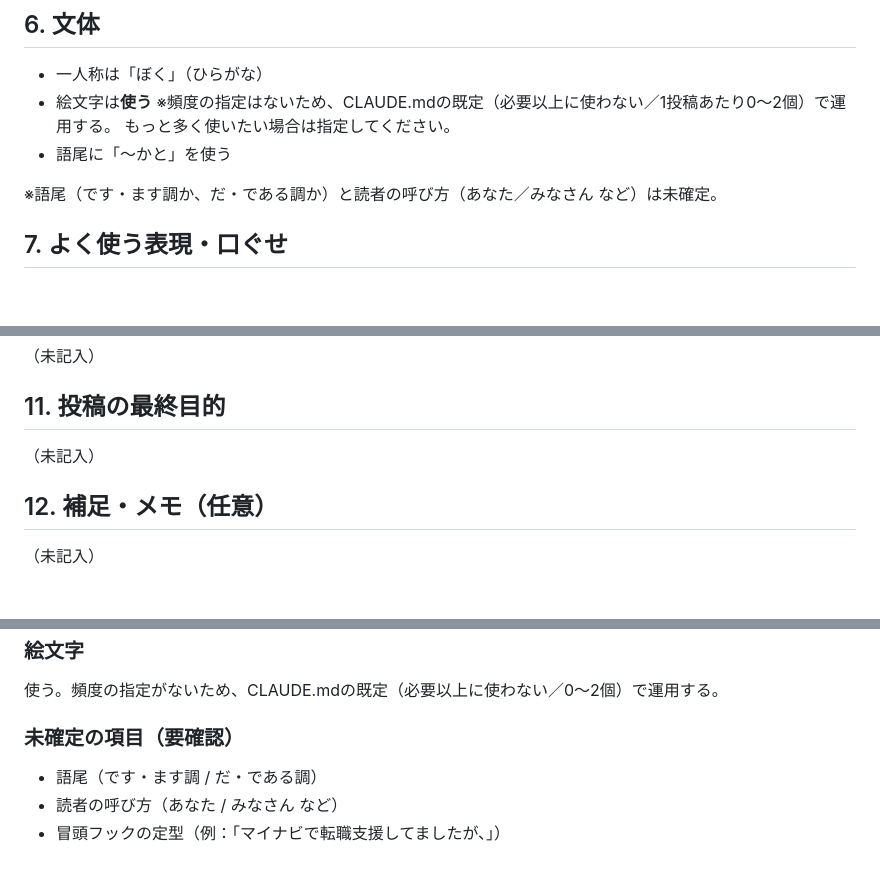
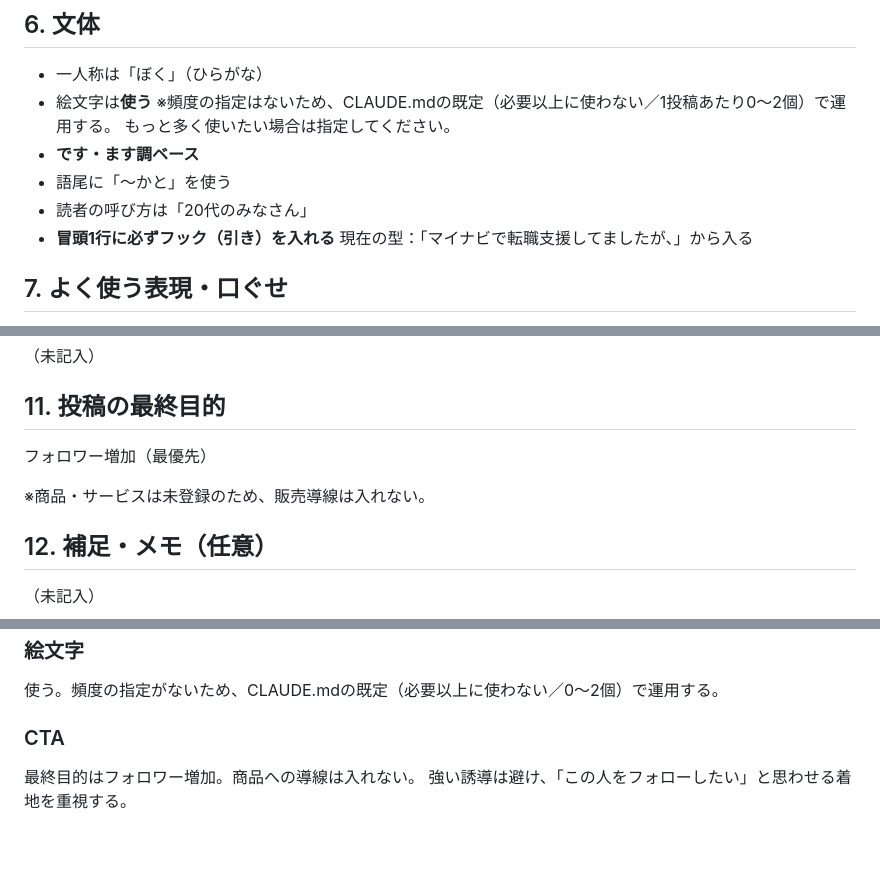
Before and after one commit to junkisoccer123456-dev/X1, a Markdown page: x-post-system/accounts/nori.md, 3 parts joined by grey strips. GitHub-like rendering; blank space fills up the shorter version.

Commit message:
Complete nori tone settings and posting goal
Polite (です・ます) base, readers addressed as 20代のみなさん, opening hook
"マイナビで転職支援してましたが、", and follower growth as the goal, so posts
carry no sales funnel.

All fields required to run /x-post nori are now filled.

Co-Authored-By: Claude Opus 5 <noreply@anthropic.com>
Claude-Session: https://claude.ai/code/session_01J1HTwt3h6Q9KqBQ2mZYc6C

```diff
--- a/x-post-system/accounts/nori.md
+++ b/x-post-system/accounts/nori.md
@@ -39,9 +39,11 @@
 - 絵文字は**使う**
   ※頻度の指定はないため、CLAUDE.mdの既定（必要以上に使わない／1投稿あたり0〜2個）で運用する。
   もっと多く使いたい場合は指定してください。
+- **です・ます調ベース**
 - 語尾に「〜かと」を使う
-
-※語尾（です・ます調か、だ・である調か）と読者の呼び方（あなた／みなさん など）は未確定。
+- 読者の呼び方は「20代のみなさん」
+- **冒頭1行に必ずフック（引き）を入れる**
+  現在の型：「マイナビで転職支援してましたが、」から入る
 <!-- 例：です・ます調／だ・である調／口語寄り／断定的／やさしく語りかける
      一人称（僕・私・俺）、読者の呼び方（あなた／みなさん／〜さん）も書く -->
 
@@ -63,7 +65,9 @@
 <!-- 販売中のもの、無料プレゼント、メルマガ・LINEなど。なければ「なし」 -->
 
 ## 11. 投稿の最終目的
-（未記入）
+フォロワー増加（最優先）
+
+※商品・サービスは未登録のため、販売導線は入れない。
 <!-- 例：プロフィール遷移／LINE登録／認知拡大／商品販売／フォロワー増加
      優先順位をつけて書くと投稿のCTAが最適化されます -->
 
@@ -96,7 +100,6 @@
 ### 絵文字
 使う。頻度の指定がないため、CLAUDE.mdの既定（必要以上に使わない／0〜2個）で運用する。
 
-### 未確定の項目（要確認）
-- 語尾（です・ます調 / だ・である調）
-- 読者の呼び方（あなた / みなさん など）
-- 冒頭フックの定型（例：「マイナビで転職支援してましたが、」）
+### CTA
+最終目的はフォロワー増加。商品への導線は入れない。
+強い誘導は避け、「この人をフォローしたい」と思わせる着地を重視する。
```
